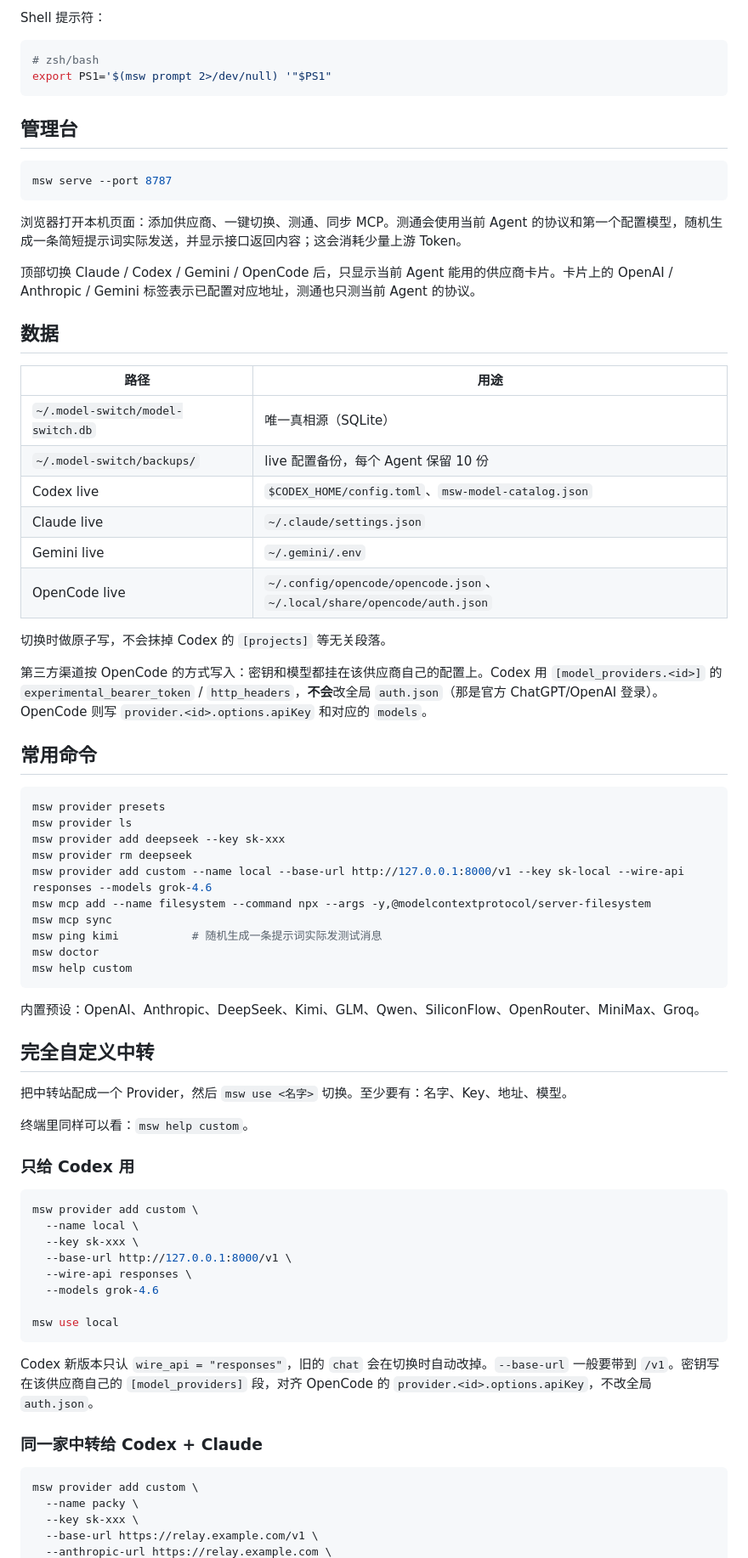
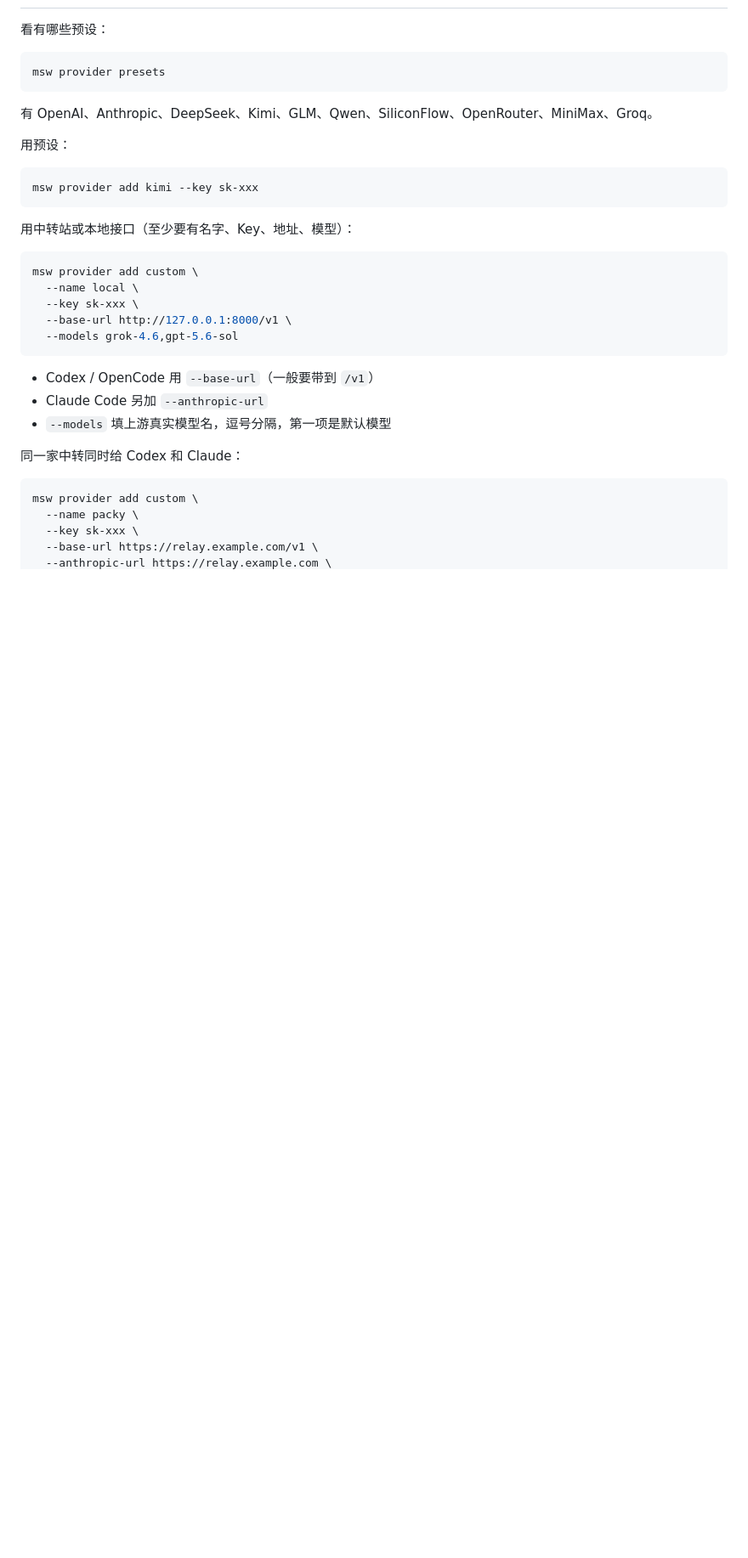
Before and after one commit to zhoushuai2050/model-switch, a Markdown page: README.md, the part around one of its changes. Shown at 85% size. Drawn GitHub-style; blank space fills up the shorter version.

````diff
--- a/README.md
+++ b/README.md
@@ -87,74 +37,32 @@ msw serve               # 打开 http://127.0.0.1:8787
-Shell 提示符：
-
-```bash
-# zsh/bash
-export PS1='$(msw prompt 2>/dev/null) '"$PS1"
-```
-
-## 管理台
-
-```bash
-msw serve --port 8787
-```
-
-浏览器打开本机页面：添加供应商、一键切换、测通、同步 MCP。测通会使用当前 Agent 的协议和第一个配置模型，随机生成一条简短提示词实际发送，并显示接口返回内容；这会消耗少量上游 Token。
-
-顶部切换 Claude / Codex / Gemini / OpenCode 后，只显示当前 Agent 能用的供应商卡片。卡片上的 OpenAI / Anthropic / Gemini 标签表示已配置对应地址，测通也只测当前 Agent 的协议。
-
-## 数据
-
-| 路径 | 用途 |
-|---|---|
-| `~/.model-switch/model-switch.db` | 唯一真相源（SQLite） |
-| `~/.model-switch/backups/` | live 配置备份，每个 Agent 保留 10 份 |
-| Codex live | `$CODEX_HOME/config.toml`、`msw-model-catalog.json` |
-| Claude live | `~/.claude/settings.json` |
-| Gemini live | `~/.gemini/.env` |
-| OpenCode live | `~/.config/opencode/opencode.json`、`~/.local/share/opencode/auth.json` |
-
-切换时做原子写，不会抹掉 Codex 的 `[projects]` 等无关段落。
-
-第三方渠道按 OpenCode 的方式写入：密钥和模型都挂在该供应商自己的配置上。Codex 用 `[model_providers.<id>]` 的 `experimental_bearer_token` / `http_headers`，**不会**改全局 `auth.json`（那是官方 ChatGPT/OpenAI 登录）。OpenCode 则写 `provider.<id>.options.apiKey` 和对应的 `models`。
-
-## 常用命令
+看有哪些预设：
 
 ```bash
 msw provider presets
-msw provider ls
-msw provider add deepseek --key sk-xxx
-msw provider rm deepseek
-msw provider add custom --name local --base-url http://127.0.0.1:8000/v1 --key sk-local --wire-api responses --models grok-4.6
-msw mcp add --name filesystem --command npx --args -y,@modelcontextprotocol/server-filesystem
-msw mcp sync
-msw ping kimi           # 随机生成一条提示词实际发测试消息
-msw doctor
-msw help custom
 ```
 
-内置预设：OpenAI、Anthropic、DeepSeek、Kimi、GLM、Qwen、SiliconFlow、OpenRouter、MiniMax、Groq。
+有 OpenAI、Anthropic、DeepSeek、Kimi、GLM、Qwen、SiliconFlow、OpenRouter、MiniMax、Groq。
 
-## 完全自定义中转
+用预设：
 
-把中转站配成一个 Provider，然后 `msw use <名字>` 切换。至少要有：名字、Key、地址、模型。
+```bash
+msw provider add kimi --key sk-xxx
+```
 
-终端里同样可以看：`msw help custom`。
-
-### 只给 Codex 用
+用中转站或本地接口（至少要有名字、Key、地址、模型）：
 
 ```bash
 msw provider add custom \
   --name local \
   --key sk-xxx \
   --base-url http://127.0.0.1:8000/v1 \
-  --wire-api responses \
-  --models grok-4.6
-
-msw use local
+  --models grok-4.6,gpt-5.6-sol
 ```
 
-Codex 新版本只认 `wire_api = "responses"`，旧的 `chat` 会在切换时自动改掉。`--base-url` 一般要带到 `/v1`。密钥写在该供应商自己的 `[model_providers]` 段，对齐 OpenCode 的 `provider.<id>.options.apiKey`，不改全局 `auth.json`。
+- Codex / OpenCode 用 `--base-url`（一般要带到 `/v1`）
+- Claude Code 另加 `--anthropic-url`
+- `--models` 填上游真实模型名，逗号分隔，第一项是默认模型
 
-### 同一家中转给 Codex + Claude
+同一家中转同时给 Codex 和 Claude：
 
 ```bash
 msw provider add custom \
````
Also changed, not shown: other parts of README.md (+58 -89 lines).
